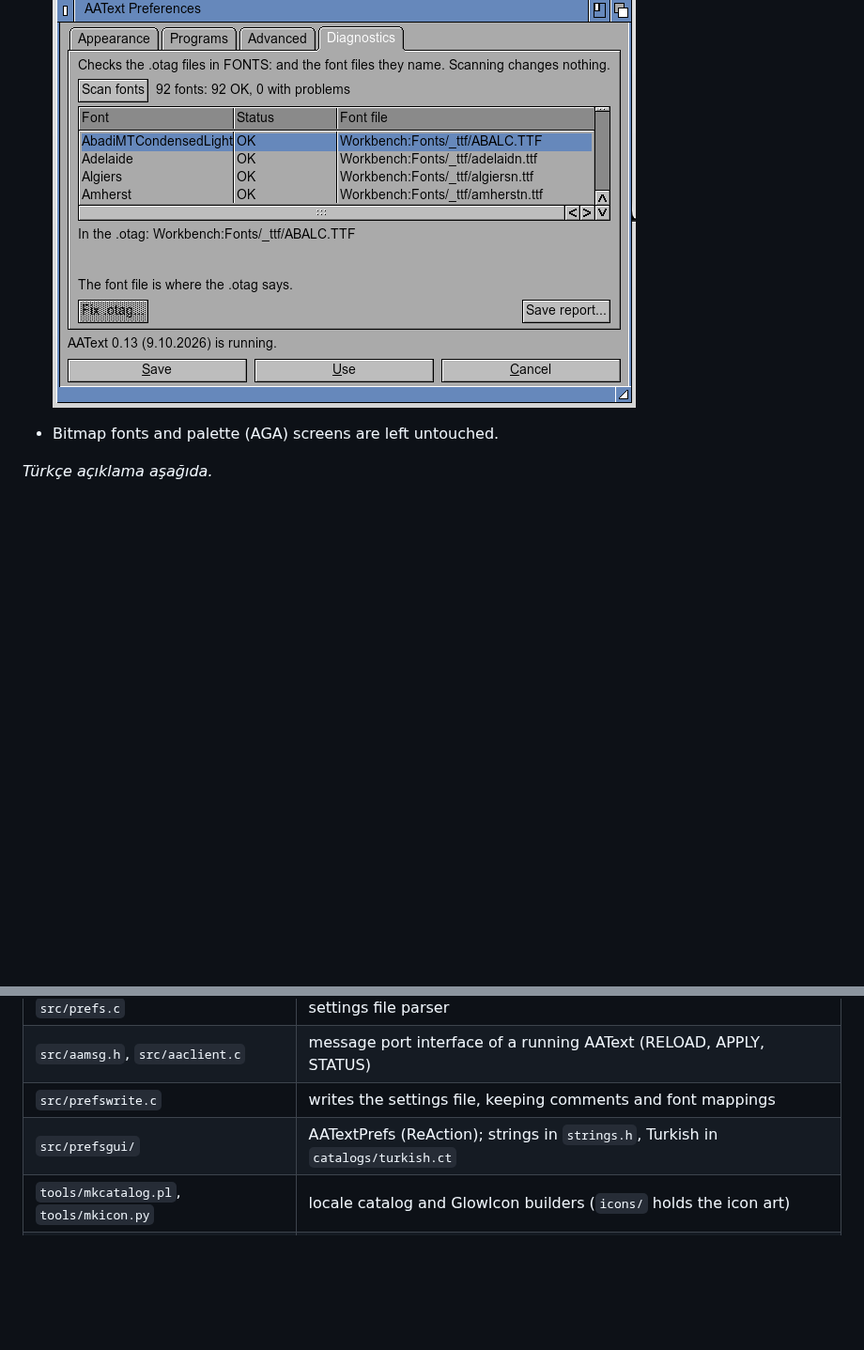
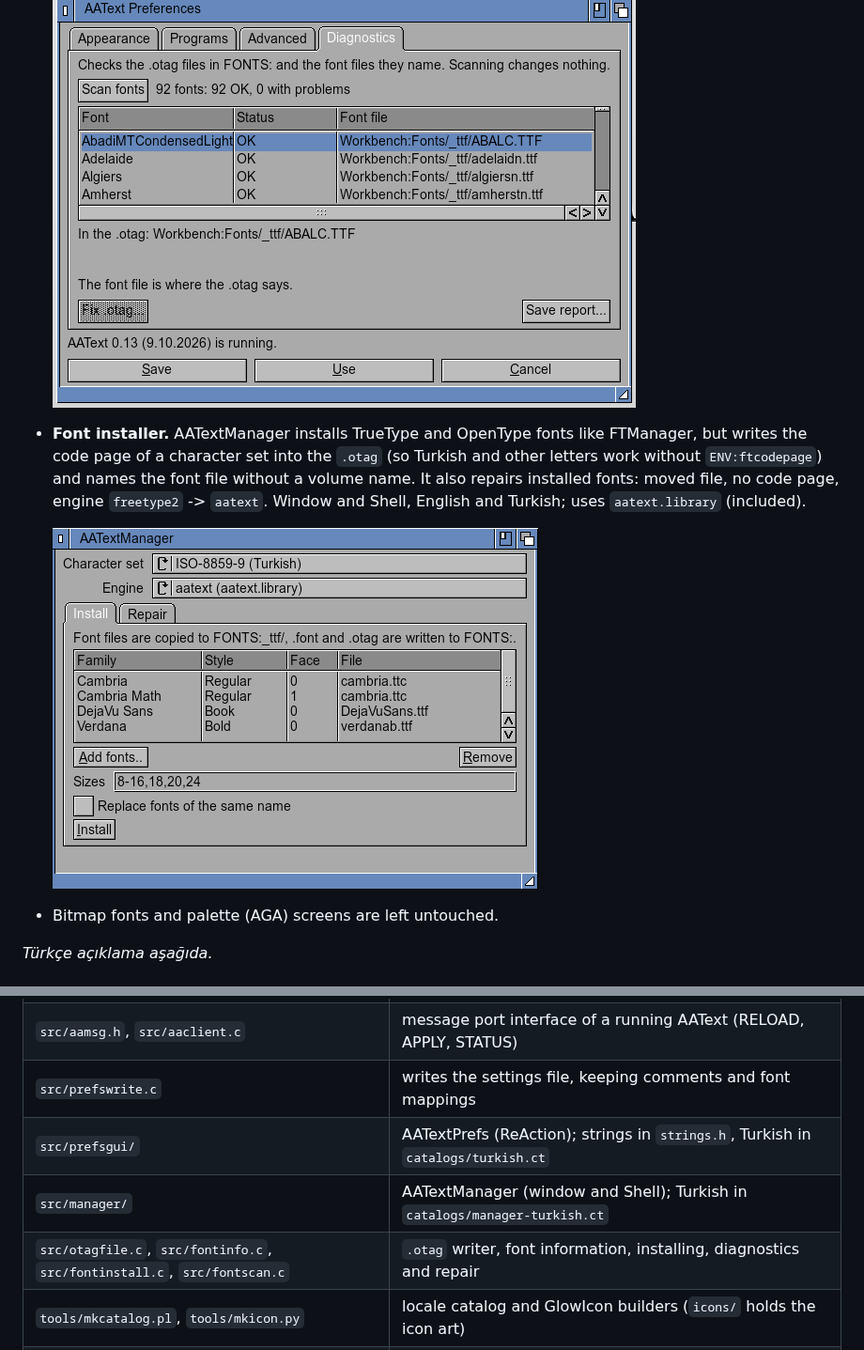
Before and after one commit to Sdursun/AAText, a Markdown page: README.md, 2 parts joined by grey strips. Shown at 94% size. GitHub-like rendering; pictures changed too: docs/screenshots/aatextmanager.png (added); blank space fills up the shorter version.

```diff
--- a/README.md
+++ b/README.md
@@ -34,6 +34,15 @@ and MUI programs — everything that draws text through `graphics.library`.
 
   ![AATextPrefs Diagnostics: every .otag in FONTS: with its font file and status](docs/screenshots/diagnostics.png)
 
+- **Font installer.** AATextManager installs TrueType and OpenType fonts like
+  FTManager, but writes the code page of a character set into the `.otag` (so
+  Turkish and other letters work without `ENV:ftcodepage`) and names the font
+  file without a volume name. It also repairs installed fonts: moved file, no
+  code page, engine `freetype2` -> `aatext`. Window and Shell, English and
+  Turkish; uses `aatext.library` (included).
+
+  ![AATextManager: fonts to install, one line per face of a .ttc](docs/screenshots/aatextmanager.png)
+
 - Bitmap fonts and palette (AGA) screens are left untouched.
 
 *Türkçe açıklama aşağıda.*
@@ -110,6 +121,8 @@ See `tests/fttest.c` for the test modes (`metrics`, `stress`, `auto`,
 | `src/aamsg.h`, `src/aaclient.c` | message port interface of a running AAText (RELOAD, APPLY, STATUS) |
 | `src/prefswrite.c` | writes the settings file, keeping comments and font mappings |
 | `src/prefsgui/` | AATextPrefs (ReAction); strings in `strings.h`, Turkish in `catalogs/turkish.ct` |
+| `src/manager/` | AATextManager (window and Shell); Turkish in `catalogs/manager-turkish.ct` |
+| `src/otagfile.c`, `src/fontinfo.c`, `src/fontinstall.c`, `src/fontscan.c` | `.otag` writer, font information, installing, diagnostics and repair |
 | `tools/mkcatalog.pl`, `tools/mkicon.py` | locale catalog and GlowIcon builders (`icons/` holds the icon art) |
 | `src/ft/` | minimal FreeType configuration and exec memory pool allocator |
 
```
Also changed, not shown: other parts of README.md (+14 -2 lines), ROADMAP.md (+1 -1 lines), 7 other files.
